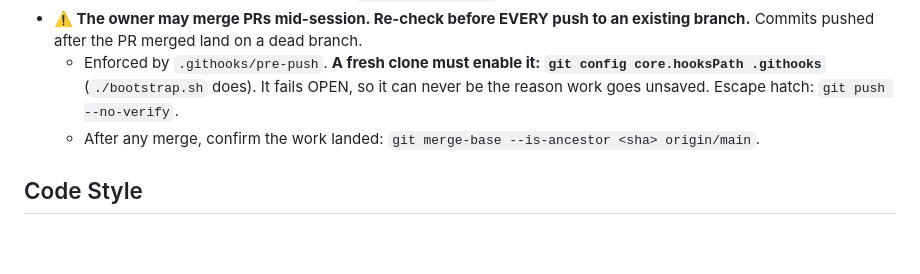
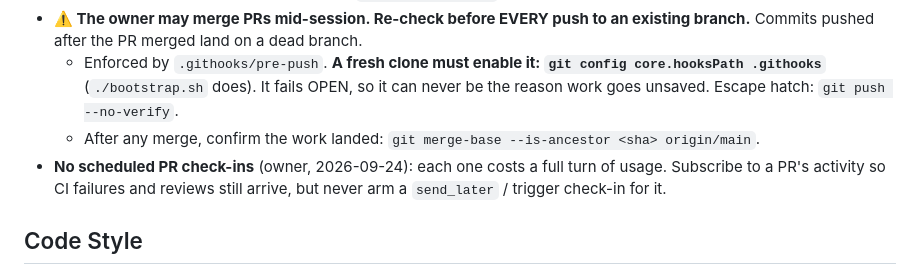
Before and after one commit to PeterFriedrich/physics_sim, a Markdown page: CLAUDE.md, the part around the change. Rendered like a GitHub page; blank space fills up the shorter version.

Commit message:
CLAUDE.md: no scheduled PR check-ins (owner preference)
Co-Authored-By: Claude Opus 5.5 <noreply@anthropic.com>
Claude-Session: https://claude.ai/code/session_01VBh5ReiLP2yiQjZBsUwdq9

```diff
--- a/CLAUDE.md
+++ b/CLAUDE.md
@@ -27,6 +27,7 @@ A static web app of interactive physics simulations for tutoring the Alberta Phy
 - **⚠️ The owner may merge PRs mid-session. Re-check before EVERY push to an existing branch.** Commits pushed after the PR merged land on a dead branch.
   - Enforced by `.githooks/pre-push`. **A fresh clone must enable it: `git config core.hooksPath .githooks`** (`./bootstrap.sh` does). It fails OPEN, so it can never be the reason work goes unsaved. Escape hatch: `git push --no-verify`.
   - After any merge, confirm the work landed: `git merge-base --is-ancestor <sha> origin/main`.
+- **No scheduled PR check-ins** (owner, 2026-09-24): each one costs a full turn of usage. Subscribe to a PR's activity so CI failures and reviews still arrive, but never arm a `send_later` / trigger check-in for it.
 
 ## Code Style
 - **A decision that protects a number is a test first, prose second.** Write the guard, then the `DECISIONS.md` row cites its ID (`test_x` — the string that opens a `test(...)` title). A row with nothing to cite is tagged `[unverifiable]`. `scripts/check_decisions_log.py` gates new rows on the merge path.
```
